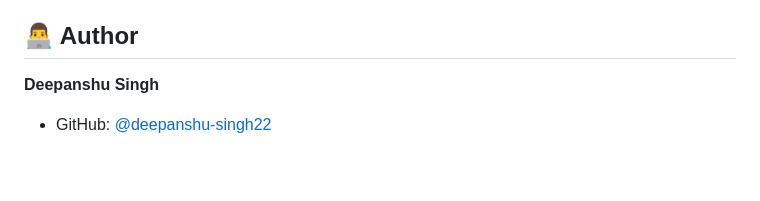
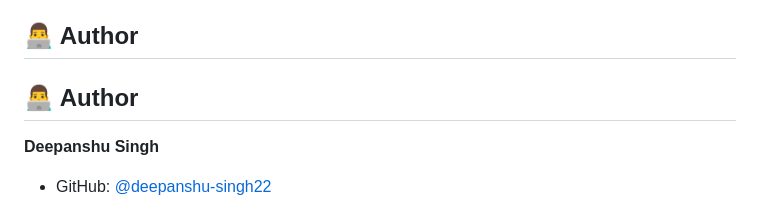
Before and after one commit to deepanshu-singh22/e-commerce-website, a Markdown page: README.md, the part around one of its changes. Drawn GitHub-style; blank space fills up the shorter version.

```diff
--- a/README.md
+++ b/README.md
@@ -219,5 +219,7 @@ Contributions, issues, and feature requests are welcome!
 
 ## 👨‍💻 Author
 
+## 👨‍💻 Author
+
 **Deepanshu Singh**
 - GitHub: [@deepanshu-singh22](https://github.com/deepanshu-singh22)
```
Also changed, not shown: other parts of README.md (+1 -1 lines).
